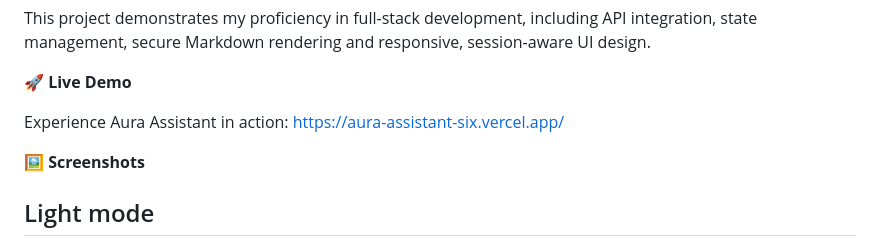
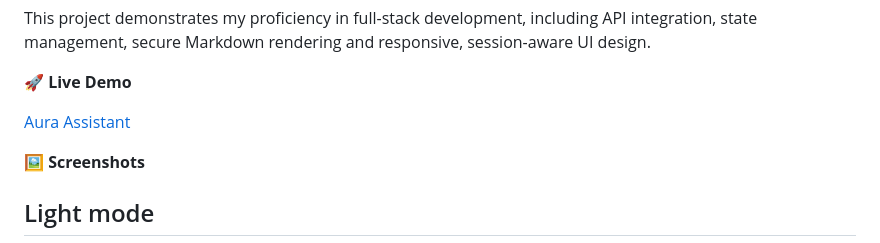
Before and after one commit to 7wing/aura-assistant, a Markdown page: README.md, the part around the change. Drawn GitHub-style.

```diff
--- a/README.md
+++ b/README.md
@@ -6,7 +6,7 @@ This project demonstrates my proficiency in full-stack development, including AP
 
 🚀 **Live Demo**
 
-Experience Aura Assistant in action: https://aura-assistant-six.vercel.app/
+[Aura Assistant](https://aura-assistant-alpha.vercel.app/)
 
 🖼️ **Screenshots**
 
```
